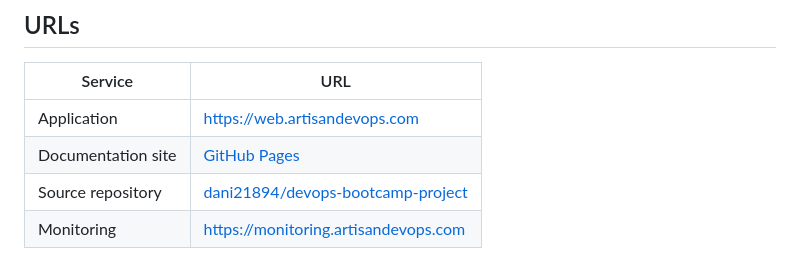
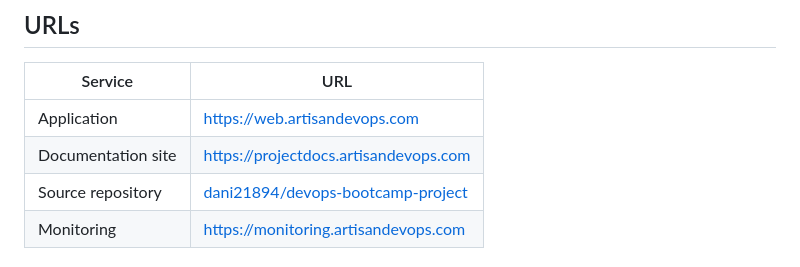
Before and after one commit to dani21894/devops-bootcamp-project, a Markdown page: README.md, the part around the change. Drawn GitHub-style.

Commit message:
Update documentation site URL in README

```diff
--- a/README.md
+++ b/README.md
@@ -8,7 +8,7 @@ End-to-end DevOps bootcamp project that provisions AWS infrastructure with Terra
 | Service | URL |
 |---|---|
 | Application | https://web.artisandevops.com |
-| Documentation site | [GitHub Pages](https://dani21894.github.io/devops-bootcamp-project/) |
+| Documentation site | https://projectdocs.artisandevops.com |
 | Source repository | [dani21894/devops-bootcamp-project](https://github.com/dani21894/devops-bootcamp-project/) |
 | Monitoring | https://monitoring.artisandevops.com |
 
```
